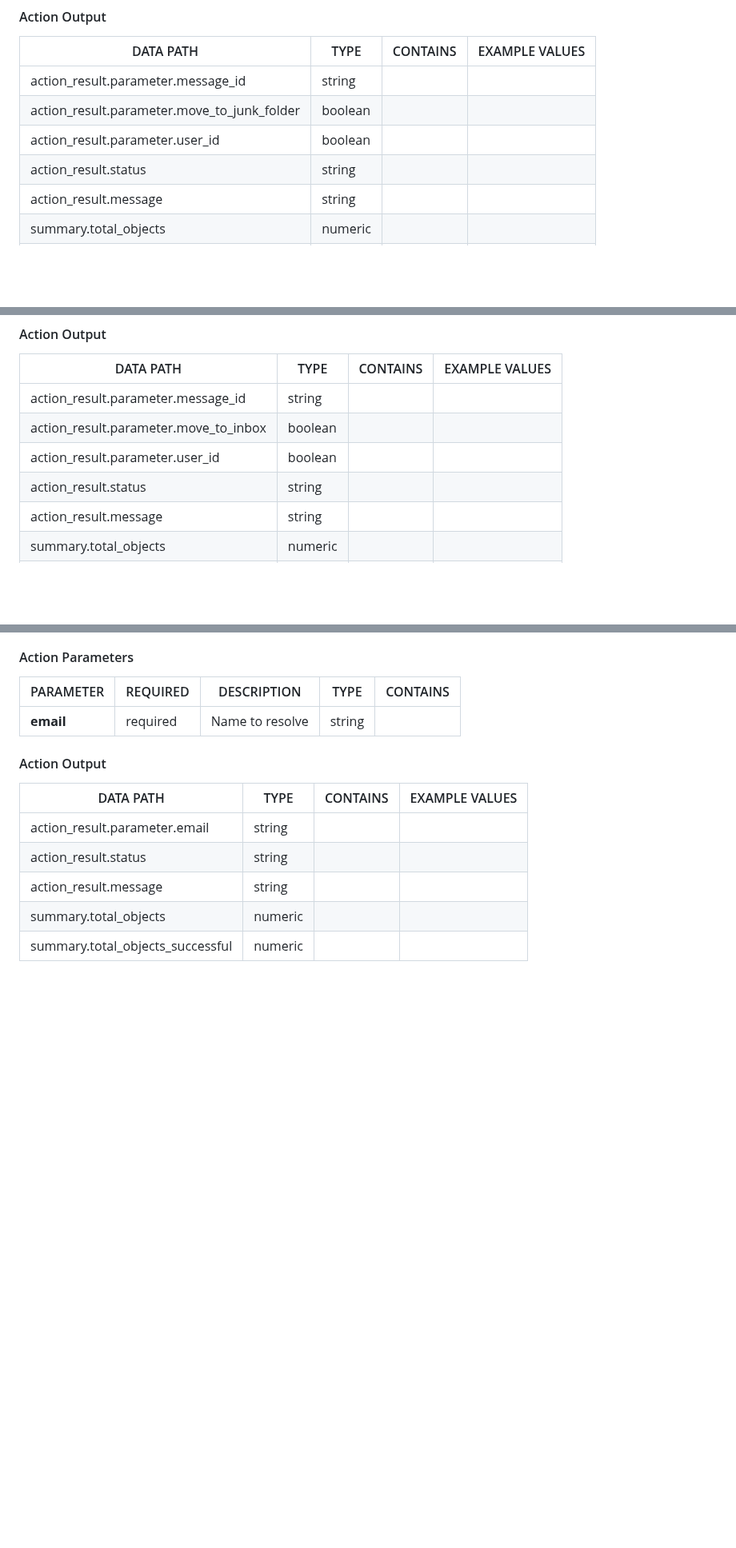
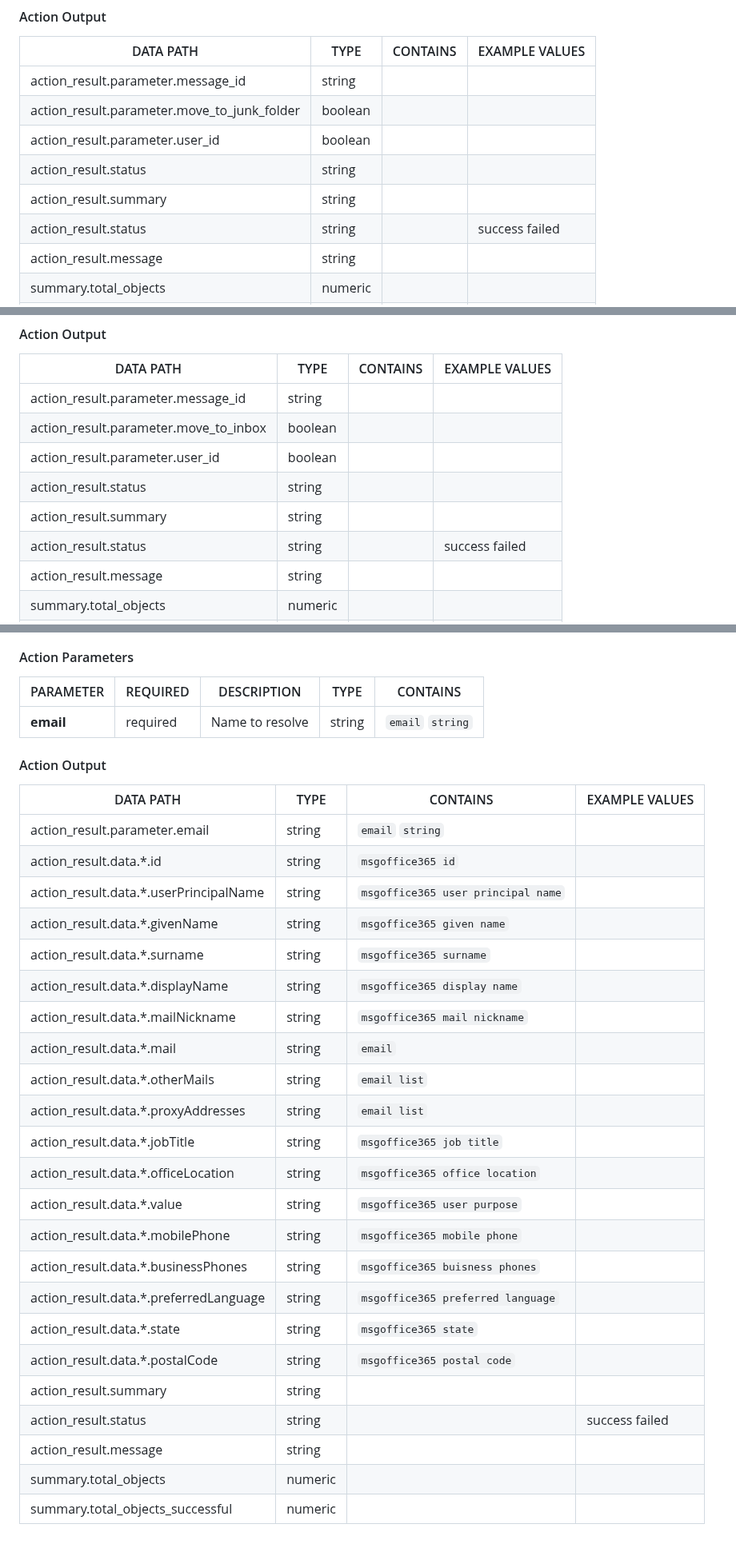
Before and after one commit to splunk-soar-connectors/msgraphforoffice365, a Markdown page: README.md, 3 parts joined by grey strips. Shown at 80% size. Drawn GitHub-style; blank space fills up the shorter version.

```diff
--- a/README.md
+++ b/README.md
@@ -1611,6 +1611,8 @@ action_result.parameter.message_id | string |  |
 action_result.parameter.move_to_junk_folder | boolean |  |
 action_result.parameter.user_id | boolean |  |
 action_result.status | string |  |
+action_result.summary | string |  |
+action_result.status | string |  |   success  failed
 action_result.message | string |  |
 summary.total_objects | numeric |  |
 summary.total_objects_successful | numeric |  |
@@ -1635,6 +1637,8 @@ action_result.parameter.message_id | string |  |
 action_result.parameter.move_to_inbox | boolean |  |
 action_result.parameter.user_id | boolean |  |
 action_result.status | string |  |
+action_result.summary | string |  |
+action_result.status | string |  |   success  failed
 action_result.message | string |  |
 summary.total_objects | numeric |  |
 summary.total_objects_successful | numeric |  |
@@ -1650,13 +1654,31 @@ Resolve an Alias name or email address, into mailboxes.
 #### Action Parameters
 PARAMETER | REQUIRED | DESCRIPTION | TYPE | CONTAINS
 --------- | -------- | ----------- | ---- | --------
-**email** |  required  | Name to resolve | string |
-
-#### Action Output
-DATA PATH | TYPE | CONTAINS | EXAMPLE VALUES
---------- | ---- | -------- | --------------
-action_result.parameter.email | string |  |
-action_result.status | string |  |
+**email** |  required  | Name to resolve | string |  `email`  `string`
+
+#### Action Output
+DATA PATH | TYPE | CONTAINS | EXAMPLE VALUES
+--------- | ---- | -------- | --------------
+action_result.parameter.email | string |  `email`  `string`  |
+action_result.data.\*.id | string |  `msgoffice365 id`  |
+action_result.data.\*.userPrincipalName | string |  `msgoffice365 user principal name`  |
+action_result.data.\*.givenName | string |  `msgoffice365 given name`  |
+action_result.data.\*.surname | string |  `msgoffice365 surname`  |
+action_result.data.\*.displayName | string |  `msgoffice365 display name`  |
+action_result.data.\*.mailNickname | string |  `msgoffice365 mail nickname`  |
+action_result.data.\*.mail | string |  `email`  |
+action_result.data.\*.otherMails | string |  `email list`  |
+action_result.data.\*.proxyAddresses | string |  `email list`  |
+action_result.data.\*.jobTitle | string |  `msgoffice365 job title`  |
+action_result.data.\*.officeLocation | string |  `msgoffice365 office location`  |
+action_result.data.\*.value | string |  `msgoffice365 user purpose`  |
+action_result.data.\*.mobilePhone | string |  `msgoffice365 mobile phone`  |
+action_result.data.\*.businessPhones | string |  `msgoffice365 buisness phones`  |
+action_result.data.\*.preferredLanguage | string |  `msgoffice365 preferred language`  |
+action_result.data.\*.state | string |  `msgoffice365 state`  |
+action_result.data.\*.postalCode | string |  `msgoffice365 postal code`  |
+action_result.summary | string |  |
+action_result.status | string |  |   success  failed
 action_result.message | string |  |
 summary.total_objects | numeric |  |
 summary.total_objects_successful | numeric |  |
```
